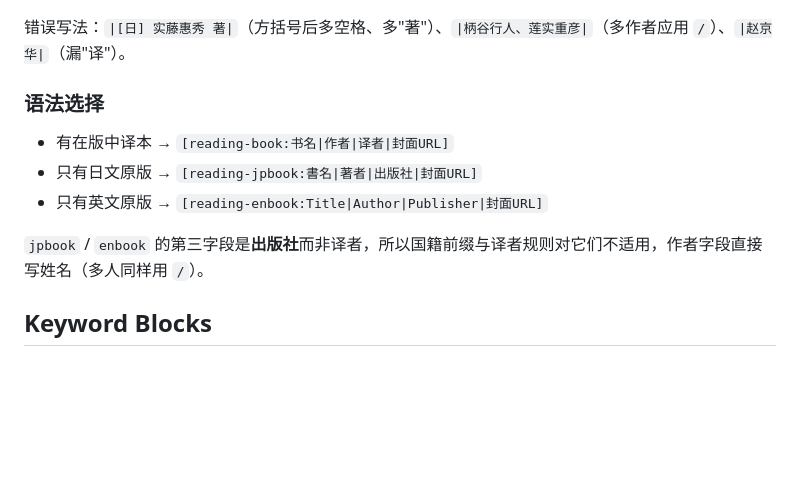
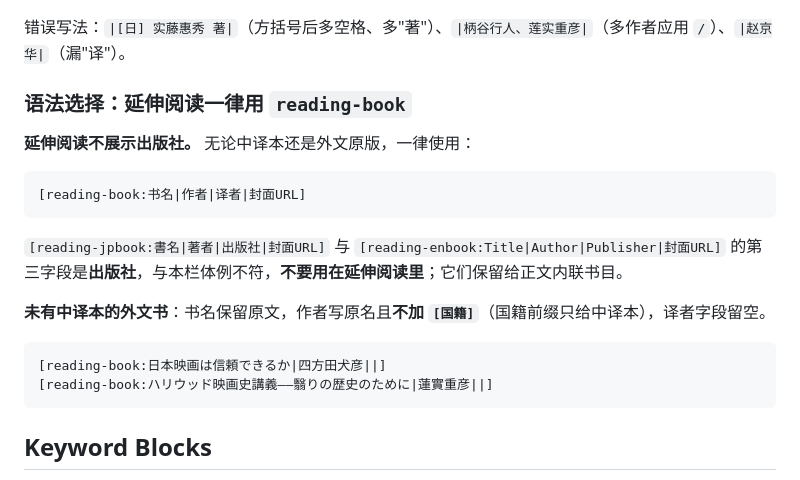
Before and after one commit to Roloyty/weiwuming-wechat-formatter, a Markdown page: references/syntax_rules.md, the part around the change. Drawn GitHub-style; blank space fills up the shorter version.

Commit message:
延伸阅读不写出版社，一律用 reading-book
- 延伸阅读统一使用 [reading-book:书名|作者|译者|封面URL]
- reading-jpbook / reading-enbook 第三字段是出版社，与本栏体例不符，
  改为仅保留给正文内联书目
- 补充未有中译本的外文书写法：书名保留原文、作者不加 [国籍]、译者留空

Co-Authored-By: Claude Opus 5 <noreply@anthropic.com>

````diff
--- a/references/syntax_rules.md
+++ b/references/syntax_rules.md
@@ -156,13 +156,22 @@ Rules:
 
 错误写法：`|[日] 实藤惠秀 著|`（方括号后多空格、多"著"）、`|柄谷行人、莲实重彦|`（多作者应用 `/`）、`|赵京华|`（漏"译"）。
 
-### 语法选择
+### 语法选择：延伸阅读一律用 `reading-book`
 
-- 有在版中译本 → `[reading-book:书名|作者|译者|封面URL]`
-- 只有日文原版 → `[reading-jpbook:書名|著者|出版社|封面URL]`
-- 只有英文原版 → `[reading-enbook:Title|Author|Publisher|封面URL]`
+**延伸阅读不展示出版社。** 无论中译本还是外文原版，一律使用：
 
-`jpbook` / `enbook` 的第三字段是**出版社**而非译者，所以国籍前缀与译者规则对它们不适用，作者字段直接写姓名（多人同样用 `/`）。
+```markdown
+[reading-book:书名|作者|译者|封面URL]
+```
+
+`[reading-jpbook:書名|著者|出版社|封面URL]` 与 `[reading-enbook:Title|Author|Publisher|封面URL]` 的第三字段是**出版社**，与本栏体例不符，**不要用在延伸阅读里**；它们保留给正文内联书目。
+
+**未有中译本的外文书**：书名保留原文，作者写原名且**不加 `[国籍]`**（国籍前缀只给中译本），译者字段留空。
+
+```markdown
+[reading-book:日本映画は信頼できるか|四方田犬彦||]
+[reading-book:ハリウッド映画史講義――翳りの歴史のために|蓮實重彦||]
+```
 
 ## Keyword Blocks
 
````
Also changed, not shown: SKILL.md (+2 -1 lines).
